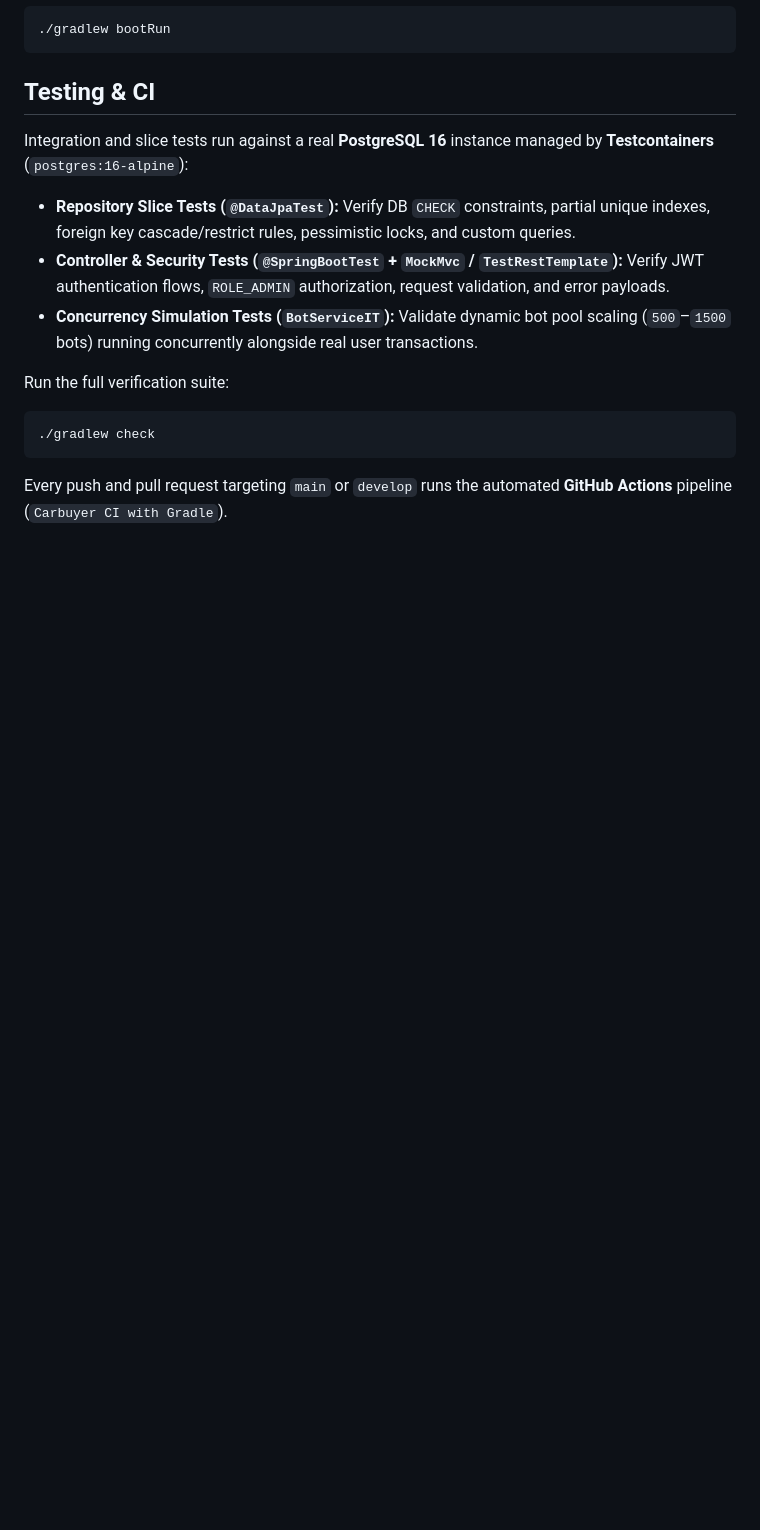
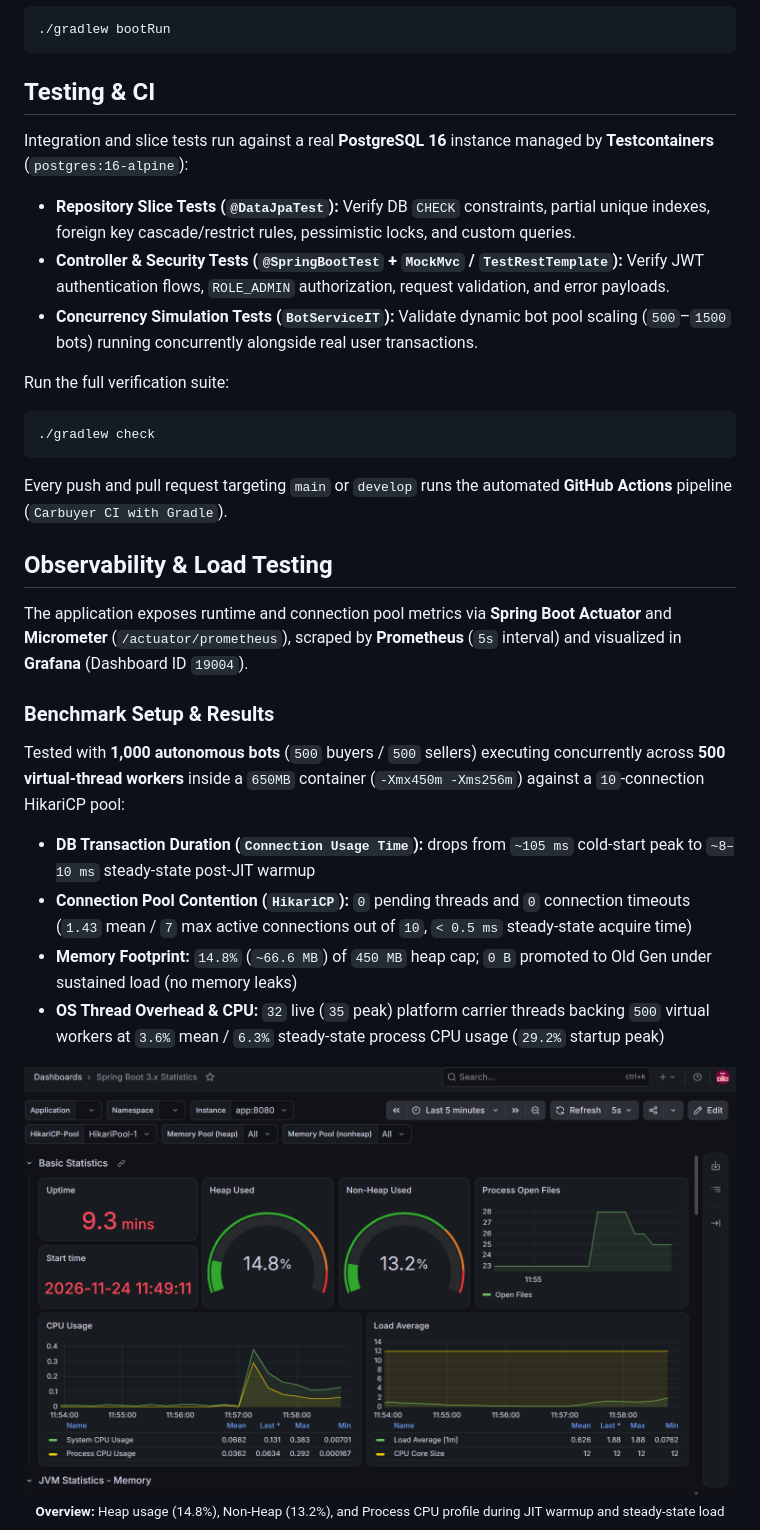
Before and after one commit to Yakuba001/carbuyer-game, a Markdown page: README.md, the part around one of its changes. GitHub-like rendering; pictures changed too: docs/images/grafana-overview.png (added); blank space fills up the shorter version.

Commit message:
feat: added grafana, prometheus, added some metrics to readme.md

````diff
--- a/README.md
+++ b/README.md
@@ -125,3 +125,21 @@ Run the full verification suite:
 ```
 
 Every push and pull request targeting `main` or `develop` runs the automated **GitHub Actions** pipeline (`Carbuyer CI with Gradle`).
+
+## Observability & Load Testing
+
+The application exposes runtime and connection pool metrics via **Spring Boot Actuator** and **Micrometer** (`/actuator/prometheus`), scraped by **Prometheus** (`5s` interval) and visualized in **Grafana** (Dashboard ID `19004`).
+
+### Benchmark Setup & Results
+Tested with **1,000 autonomous bots** (`500` buyers / `500` sellers) executing concurrently across **500 virtual-thread workers** inside a `650MB` container (`-Xmx450m -Xms256m`) against a `10`-connection HikariCP pool:
+
+* **DB Transaction Duration (`Connection Usage Time`):** drops from `~105 ms` cold-start peak to `~8–10 ms` steady-state post-JIT warmup
+* **Connection Pool Contention (`HikariCP`):** `0` pending threads and `0` connection timeouts (`1.43` mean / `7` max active connections out of `10`, `< 0.5 ms` steady-state acquire time)
+* **Memory Footprint:** `14.8%` (`~66.6 MB`) of `450 MB` heap cap; `0 B` promoted to Old Gen under sustained load (no memory leaks)
+* **OS Thread Overhead & CPU:** `32` live (`35` peak) platform carrier threads backing `500` virtual workers at `3.6%` mean / `6.3%` steady-state process CPU usage (`29.2%` startup peak)
+
+<p align="center">
+  <img src="docs/images/grafana-overview.png" alt="Basic Statistics & CPU" width="100%" /><br/>
+  <sub><b>Overview:</b> Heap usage (14.8%), Non-Heap (13.2%), and Process CPU profile during JIT warmup and steady-state load</sub>
+</p>
+
````
Also changed, not shown: other parts of README.md (+9 -0 lines), docs/images/grafana-hikaricp.png (added), docs/images/grafana-threads-memory.png (added), 4 other files.
